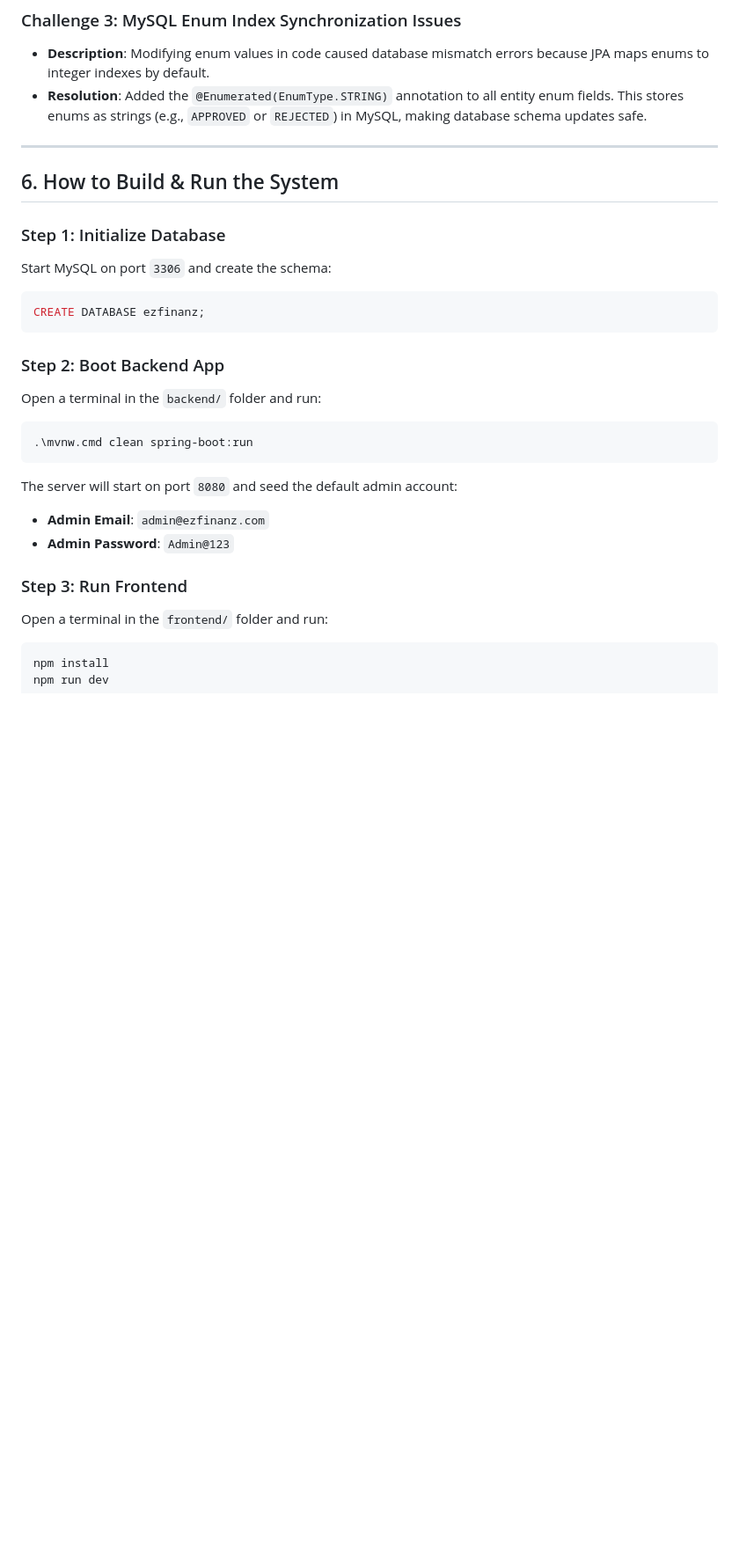
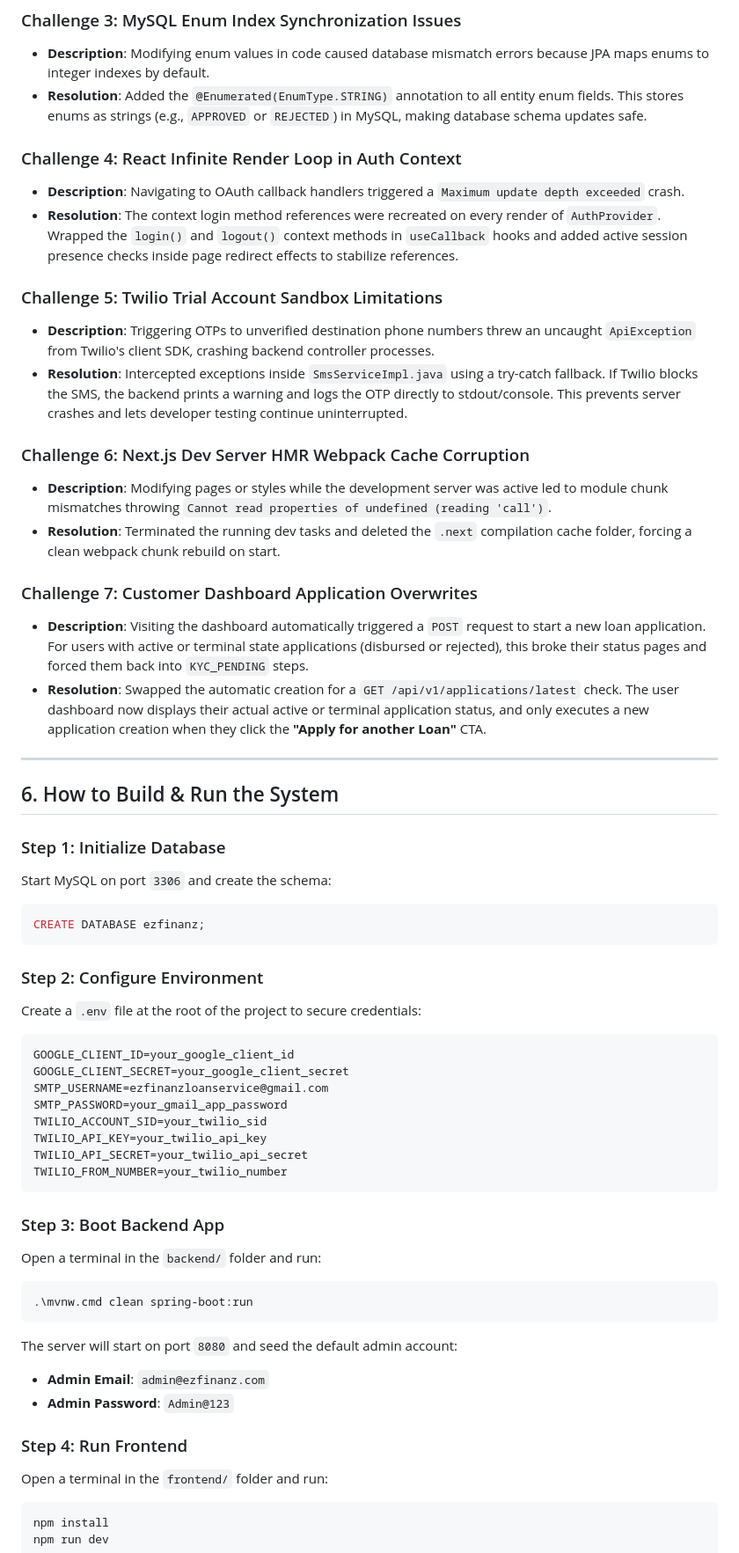
Before and after one commit to lakshman-1289/Personal-Loan-System, a Markdown page: MyBuildingWorkflow.md, the part around one of its changes. Shown at 88% size. Rendered like a GitHub page; blank space fills up the shorter version.

Commit message:
docs: update MyBuildingWorkflow with full implementation

````diff
--- a/MyBuildingWorkflow.md
+++ b/MyBuildingWorkflow.md
@@ -263,6 +275,22 @@ The frontend is built with **Next.js 15** and **React 19** using the App Router
 *   **Description**: Modifying enum values in code caused database mismatch errors because JPA maps enums to integer indexes by default.
 *   **Resolution**: Added the `@Enumerated(EnumType.STRING)` annotation to all entity enum fields. This stores enums as strings (e.g., `APPROVED` or `REJECTED`) in MySQL, making database schema updates safe.
 
+### Challenge 4: React Infinite Render Loop in Auth Context
+*   **Description**: Navigating to OAuth callback handlers triggered a `Maximum update depth exceeded` crash.
+*   **Resolution**: The context login method references were recreated on every render of `AuthProvider`. Wrapped the `login()` and `logout()` context methods in `useCallback` hooks and added active session presence checks inside page redirect effects to stabilize references.
+
+### Challenge 5: Twilio Trial Account Sandbox Limitations
+*   **Description**: Triggering OTPs to unverified destination phone numbers threw an uncaught `ApiException` from Twilio's client SDK, crashing backend controller processes.
+*   **Resolution**: Intercepted exceptions inside `SmsServiceImpl.java` using a try-catch fallback. If Twilio blocks the SMS, the backend prints a warning and logs the OTP directly to stdout/console. This prevents server crashes and lets developer testing continue uninterrupted.
+
+### Challenge 6: Next.js Dev Server HMR Webpack Cache Corruption
+*   **Description**: Modifying pages or styles while the development server was active led to module chunk mismatches throwing `Cannot read properties of undefined (reading 'call')`.
+*   **Resolution**: Terminated the running dev tasks and deleted the `.next` compilation cache folder, forcing a clean webpack chunk rebuild on start.
+
+### Challenge 7: Customer Dashboard Application Overwrites
+*   **Description**: Visiting the dashboard automatically triggered a `POST` request to start a new loan application. For users with active or terminal state applications (disbursed or rejected), this broke their status pages and forced them back into `KYC_PENDING` steps.
+*   **Resolution**: Swapped the automatic creation for a `GET /api/v1/applications/latest` check. The user dashboard now displays their actual active or terminal application status, and only executes a new application creation when they click the **"Apply for another Loan"** CTA.
+
 ---
 
 ## 6. How to Build & Run the System
@@ -273,7 +301,20 @@ Start MySQL on port `3306` and create the schema:
 CREATE DATABASE ezfinanz;
 ```
 
-### Step 2: Boot Backend App
+### Step 2: Configure Environment
+Create a `.env` file at the root of the project to secure credentials:
+```env
+GOOGLE_CLIENT_ID=your_google_client_id
+GOOGLE_CLIENT_SECRET=your_google_client_secret
+SMTP_USERNAME=ezfinanzloanservice@gmail.com
+SMTP_PASSWORD=your_gmail_app_password
+TWILIO_ACCOUNT_SID=your_twilio_sid
+TWILIO_API_KEY=your_twilio_api_key
+TWILIO_API_SECRET=your_twilio_api_secret
+TWILIO_FROM_NUMBER=your_twilio_number
+```
+
+### Step 3: Boot Backend App
 Open a terminal in the `backend/` folder and run:
 ```powershell
 .\mvnw.cmd clean spring-boot:run
@@ -282,7 +323,7 @@ The server will start on port `8080` and seed the default admin account:
 *   **Admin Email**: `admin@ezfinanz.com`
 *   **Admin Password**: `Admin@123`
 
-### Step 3: Run Frontend
+### Step 4: Run Frontend
 Open a terminal in the `frontend/` folder and run:
 ```powershell
 npm install
````
Also changed, not shown: other parts of MyBuildingWorkflow.md (+26 -14 lines).
